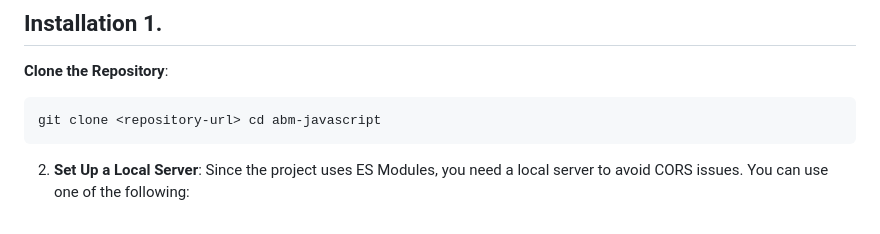
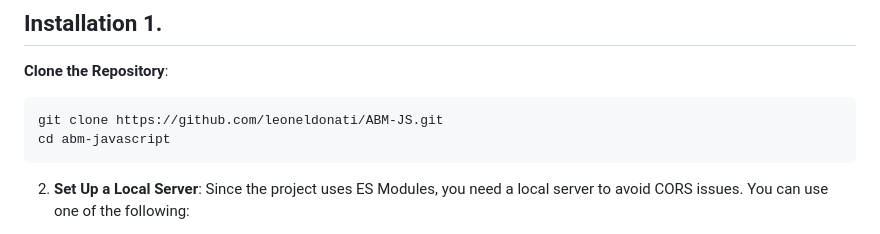
Before and after one commit to leoneldonati/ABM-JS, a Markdown page: README.md, the part around the change. Rendered like a GitHub page.

Commit message:
fix: updated README

````diff
--- a/README.md
+++ b/README.md
@@ -30,7 +30,8 @@ The state is managed using a custom `Store` class with optional persistence to `
 **Clone the Repository**:
 
 ```bash
-git clone <repository-url> cd abm-javascript
+git clone https://github.com/leoneldonati/ABM-JS.git
+cd abm-javascript
 ```
 
 2. **Set Up a Local Server**: Since the project uses ES Modules, you need a local server to avoid CORS issues.
````
